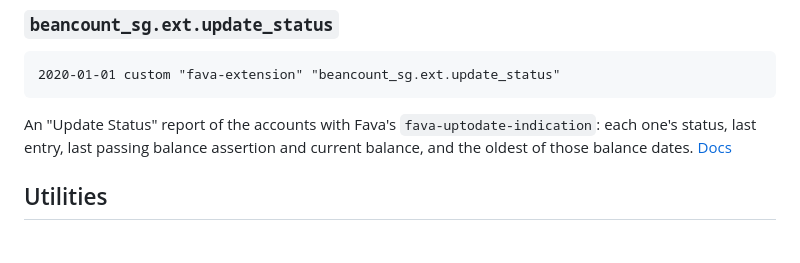
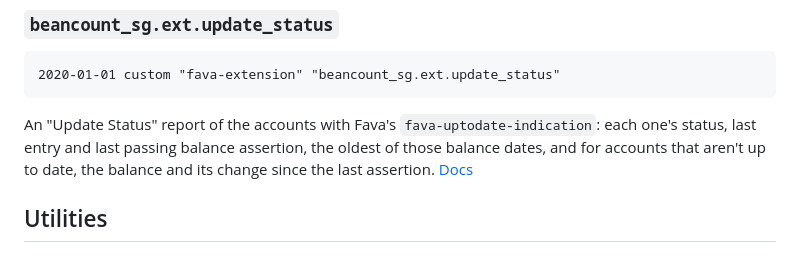
Before and after one commit to gorlins/beancount-sg, a Markdown page: README.md, the part around the change. GitHub-like rendering.

````diff
--- a/README.md
+++ b/README.md
@@ -163,8 +163,8 @@ spend and value by card and category. Categories link to the card's transactions
 ```
 
 An "Update Status" report of the accounts with Fava's `fava-uptodate-indication`: each one's
-status, last entry, last passing balance assertion and current balance, and the oldest of those
-balance dates. [Docs](docs/fava/update-status.md)
+status, last entry and last passing balance assertion, the oldest of those balance dates, and for
+accounts that aren't up to date, the balance and its change since the last assertion. [Docs](docs/fava/update-status.md)
 
 ## Utilities
 
````
Also changed, not shown: docs/fava/update-status.md (+3 -1 lines), docs/fava/images/update-status.png, 3 other files.
